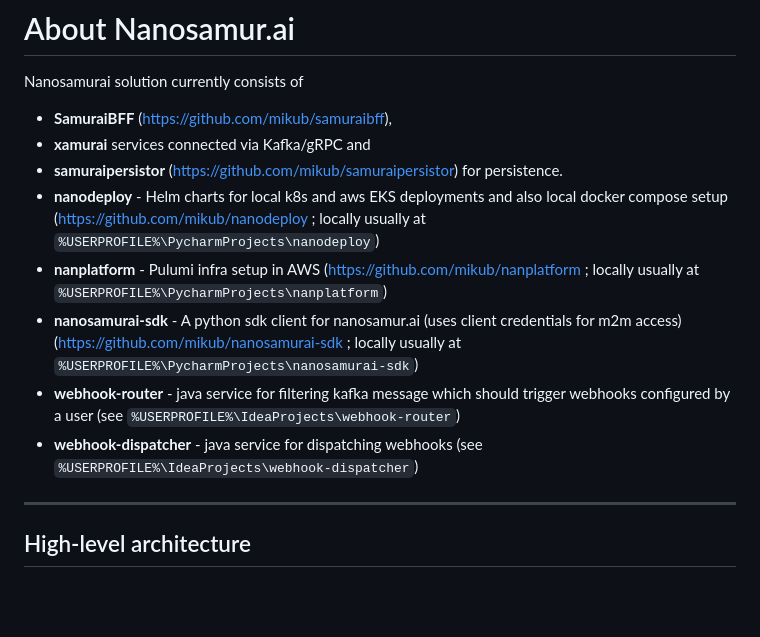
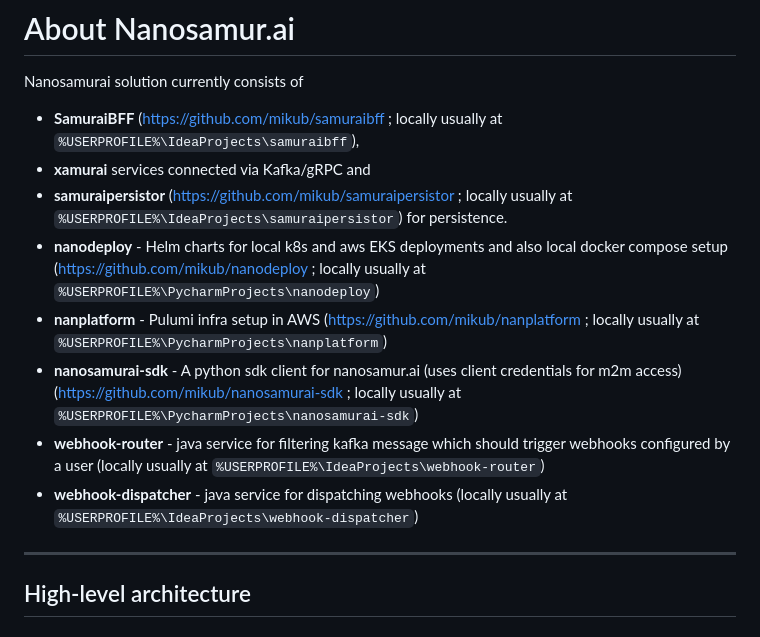
Before and after one commit to nanosamurai/xamurai, a Markdown page: README.MD, the part around the change. Drawn GitHub-style; blank space fills up the shorter version.

Commit message:
update README.MD - mention all services

```diff
--- a/README.MD
+++ b/README.MD
@@ -14,14 +14,14 @@ Xamurai used to be called "drsynth", so do not be confused if you do see this na
 
 # About Nanosamur.ai
 Nanosamurai solution currently consists of
-- **SamuraiBFF** (https://github.com/mikub/samuraibff),
+- **SamuraiBFF** (https://github.com/mikub/samuraibff ; locally usually at `%USERPROFILE%\IdeaProjects\samuraibff`),
 - **xamurai** services connected via Kafka/gRPC and
-- **samuraipersistor** (https://github.com/mikub/samuraipersistor) for persistence.
+- **samuraipersistor** (https://github.com/mikub/samuraipersistor ; locally usually at `%USERPROFILE%\IdeaProjects\samuraipersistor`) for persistence.
 - **nanodeploy** - Helm charts for local k8s  and aws EKS deployments and also local docker compose setup (https://github.com/mikub/nanodeploy ; locally usually at `%USERPROFILE%\PycharmProjects\nanodeploy`)
 - **nanplatform** - Pulumi infra setup in AWS (https://github.com/mikub/nanplatform ; locally usually at `%USERPROFILE%\PycharmProjects\nanplatform`)
 - **nanosamurai-sdk** - A python sdk client for nanosamur.ai (uses client credentials for m2m access) (https://github.com/mikub/nanosamurai-sdk ; locally usually at `%USERPROFILE%\PycharmProjects\nanosamurai-sdk`)
-- **webhook-router** - java service for filtering kafka message which should trigger webhooks configured by a user (see `%USERPROFILE%\IdeaProjects\webhook-router`)
-- **webhook-dispatcher** - java service for dispatching webhooks (see `%USERPROFILE%\IdeaProjects\webhook-dispatcher`)
+- **webhook-router** - java service for filtering kafka message which should trigger webhooks configured by a user (locally usually at `%USERPROFILE%\IdeaProjects\webhook-router`)
+- **webhook-dispatcher** - java service for dispatching webhooks (locally usually at `%USERPROFILE%\IdeaProjects\webhook-dispatcher`)
 
 ---
 
```
